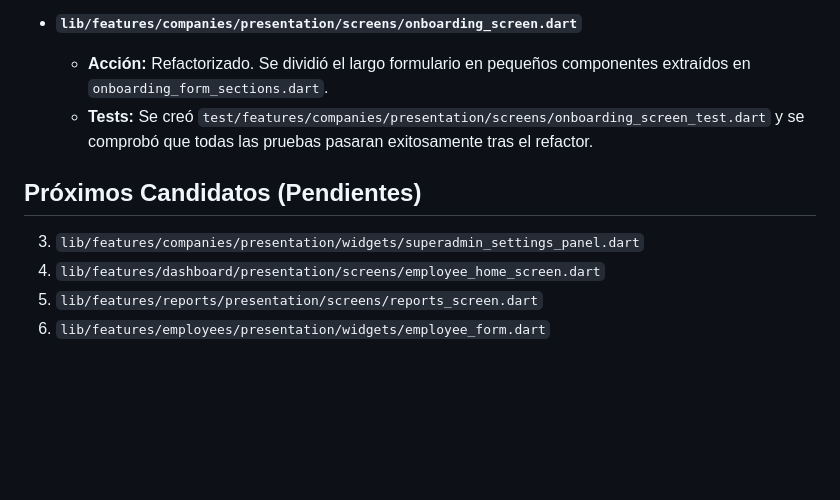
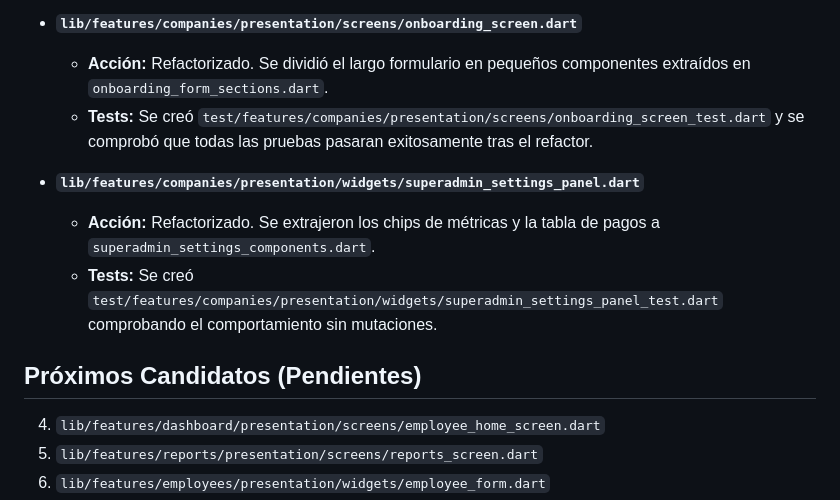
Before and after one commit to Renzito24/locustaf, a Markdown page: REFACTOR_LOG.md, the part around the change. Drawn GitHub-style; blank space fills up the shorter version.

Commit message:
docs: Actualizar REFACTOR_LOG.md con progreso de superadmin settings

```diff
--- a/REFACTOR_LOG.md
+++ b/REFACTOR_LOG.md
@@ -23,8 +23,11 @@ Este archivo mantiene un registro de todos los archivos que han sido refactoriza
   - **Acción:** Refactorizado. Se dividió el largo formulario en pequeños componentes extraídos en `onboarding_form_sections.dart`.
   - **Tests:** Se creó `test/features/companies/presentation/screens/onboarding_screen_test.dart` y se comprobó que todas las pruebas pasaran exitosamente tras el refactor.
 
+- **`lib/features/companies/presentation/widgets/superadmin_settings_panel.dart`**
+  - **Acción:** Refactorizado. Se extrajeron los chips de métricas y la tabla de pagos a `superadmin_settings_components.dart`.
+  - **Tests:** Se creó `test/features/companies/presentation/widgets/superadmin_settings_panel_test.dart` comprobando el comportamiento sin mutaciones.
+
 ## Próximos Candidatos (Pendientes)
-3. `lib/features/companies/presentation/widgets/superadmin_settings_panel.dart`
 4. `lib/features/dashboard/presentation/screens/employee_home_screen.dart`
 5. `lib/features/reports/presentation/screens/reports_screen.dart`
 6. `lib/features/employees/presentation/widgets/employee_form.dart`
```
